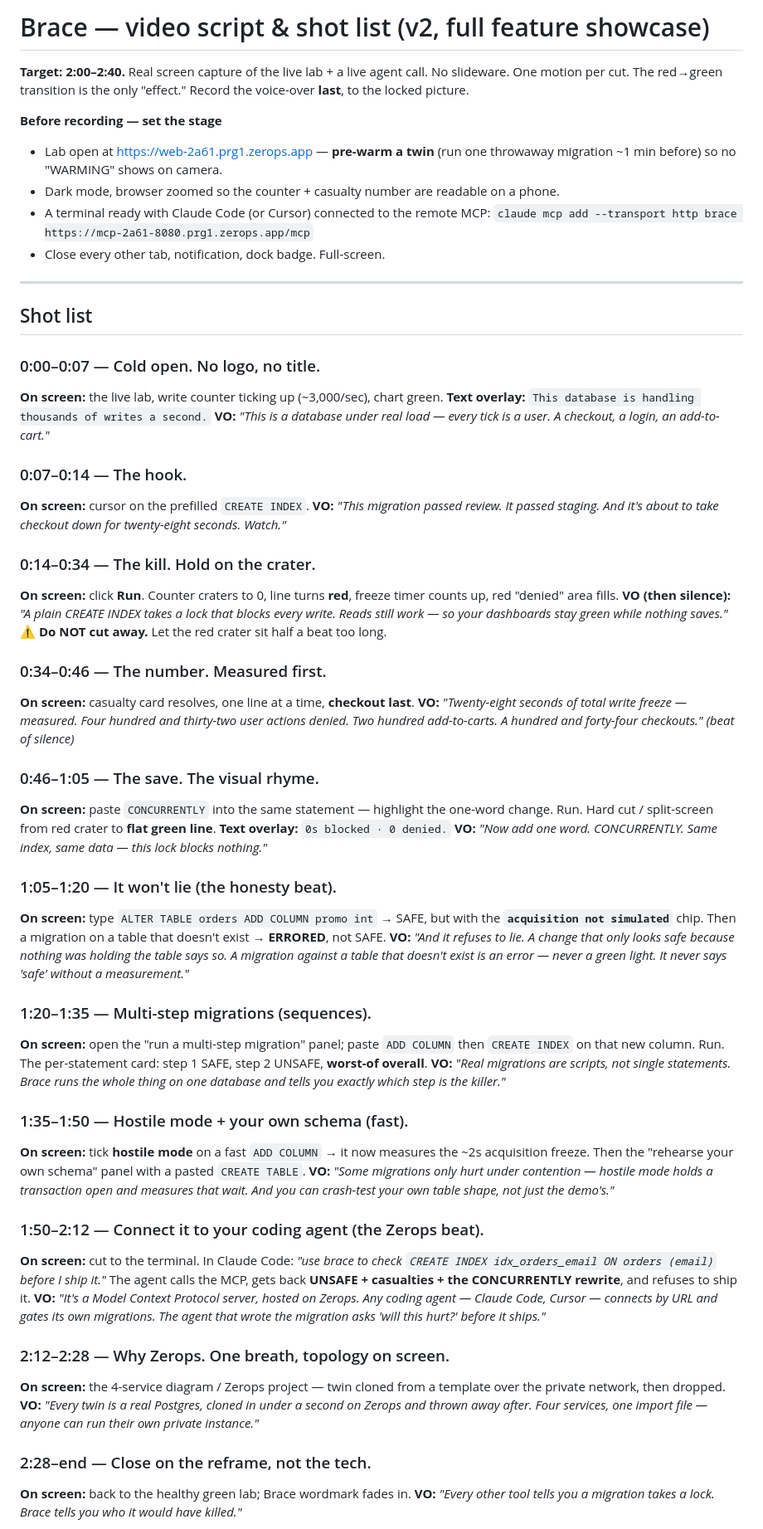
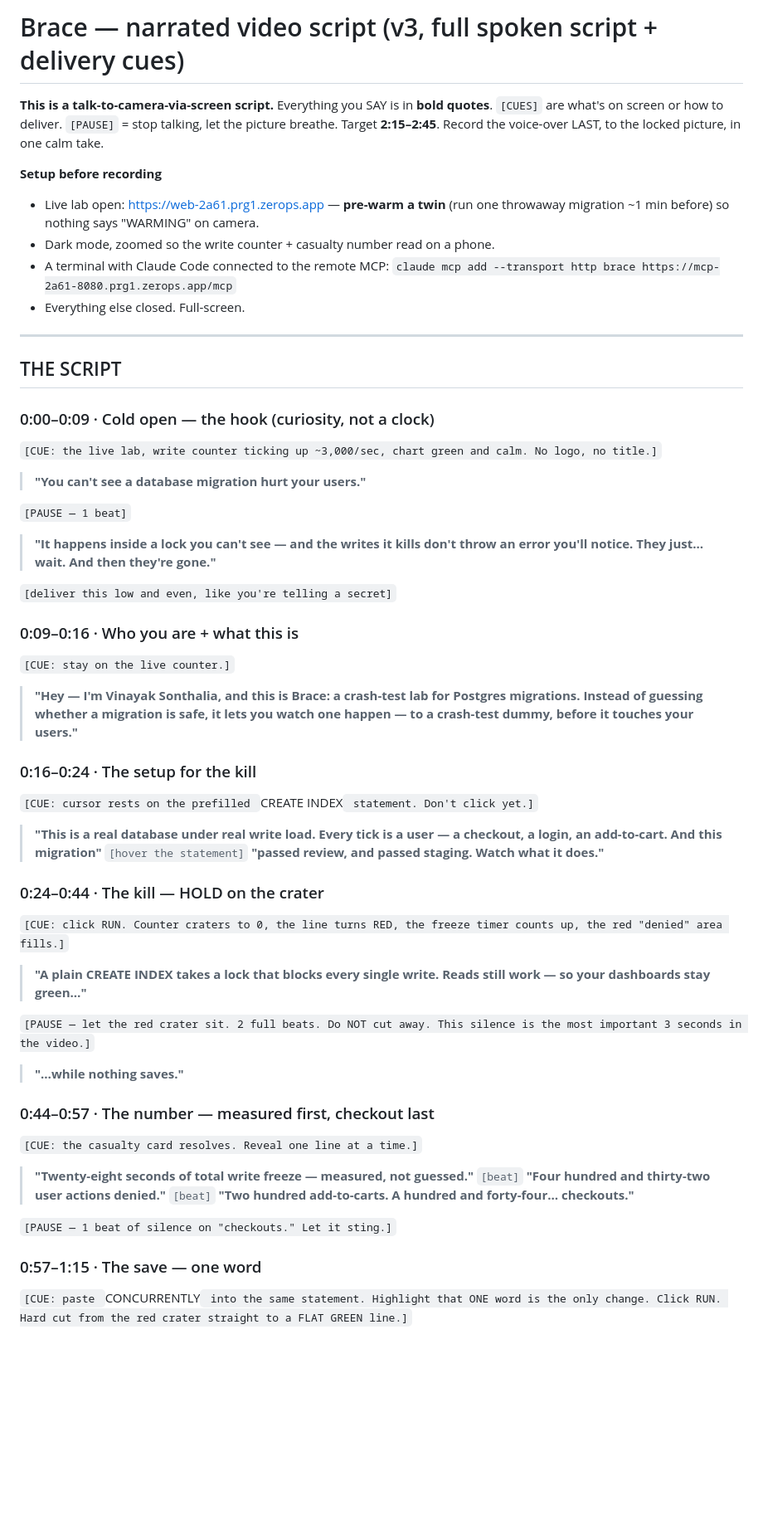
Before and after one commit to vinayaksonthalia/brace, a Markdown page: docs/VIDEO_SCRIPT.md, the part around one of its changes. Shown at 83% size. Drawn GitHub-style; blank space fills up the shorter version.

```diff
--- a/docs/VIDEO_SCRIPT.md
+++ b/docs/VIDEO_SCRIPT.md
@@ -1,61 +1,55 @@
-# Brace — video script & shot list (v2, full feature showcase)
+# Brace — narrated video script (v3, full spoken script + delivery cues)
 
-**Target: 2:00–2:40.** Real screen capture of the live lab + a live agent call. No slideware. One motion per cut. The red→green transition is the only "effect." Record the voice-over **last**, to the locked picture.
+**This is a talk-to-camera-via-screen script.** Everything you SAY is in **bold quotes**. `[CUES]` are what's on screen or how to deliver. `[PAUSE]` = stop talking, let the picture breathe. Target **2:15–2:45**. Record the voice-over LAST, to the locked picture, in one calm take.
 
-**Before recording — set the stage**
-- Lab open at https://web-2a61.prg1.zerops.app — **pre-warm a twin** (run one throwaway migration ~1 min before) so no "WARMING" shows on camera.
-- Dark mode, browser zoomed so the counter + casualty number are readable on a phone.
-- A terminal ready with Claude Code (or Cursor) connected to the remote MCP:
+**Setup before recording**
+- Live lab open: https://web-2a61.prg1.zerops.app — **pre-warm a twin** (run one throwaway migration ~1 min before) so nothing says "WARMING" on camera.
+- Dark mode, zoomed so the write counter + casualty number read on a phone.
+- A terminal with Claude Code connected to the remote MCP:
   `claude mcp add --transport http brace https://mcp-2a61-8080.prg1.zerops.app/mcp`
-- Close every other tab, notification, dock badge. Full-screen.
+- Everything else closed. Full-screen.
 
 ---
 
-## Shot list
+## THE SCRIPT
 
-### 0:00–0:07 — Cold open. No logo, no title.
-**On screen:** the live lab, write counter ticking up (~3,000/sec), chart green.
-**Text overlay:** `This database is handling thousands of writes a second.`
-**VO:** *"This is a database under real load — every tick is a user. A checkout, a login, an add-to-cart."*
+### 0:00–0:09 · Cold open — the hook (curiosity, not a clock)
+`[CUE: the live lab, write counter ticking up ~3,000/sec, chart green and calm. No logo, no title.]`
 
-### 0:07–0:14 — The hook.
-**On screen:** cursor on the prefilled `CREATE INDEX`.
-**VO:** *"This migration passed review. It passed staging. And it's about to take checkout down for twenty-eight seconds. Watch."*
+> **"You can't see a database migration hurt your users."**
 
-### 0:14–0:34 — The kill. Hold on the crater.
-**On screen:** click **Run**. Counter craters to 0, line turns **red**, freeze timer counts up, red "denied" area fills.
-**VO (then silence):** *"A plain CREATE INDEX takes a lock that blocks every write. Reads still work — so your dashboards stay green while nothing saves."*
-**⚠️ Do NOT cut away.** Let the red crater sit half a beat too long.
+`[PAUSE — 1 beat]`
 
-### 0:34–0:46 — The number. Measured first.
-**On screen:** casualty card resolves, one line at a time, **checkout last**.
-**VO:** *"Twenty-eight seconds of total write freeze — measured. Four hundred and thirty-two user actions denied. Two hundred add-to-carts. A hundred and forty-four checkouts."* *(beat of silence)*
+> **"It happens inside a lock you can't see — and the writes it kills don't throw an error you'll notice. They just… wait. And then they're gone."**
 
-### 0:46–1:05 — The save. The visual rhyme.
-**On screen:** paste `CONCURRENTLY` into the same statement — highlight the one-word change. Run. Hard cut / split-screen from red crater to **flat green line**.
-**Text overlay:** `0s blocked · 0 denied.`
-**VO:** *"Now add one word. CONCURRENTLY. Same index, same data — this lock blocks nothing."*
+`[deliver this low and even, like you're telling a secret]`
 
-### 1:05–1:20 — It won't lie (the honesty beat).
-**On screen:** type `ALTER TABLE orders ADD COLUMN promo int` → SAFE, but with the **`acquisition not simulated`** chip. Then a migration on a table that doesn't exist → **ERRORED**, not SAFE.
-**VO:** *"And it refuses to lie. A change that only looks safe because nothing was holding the table says so. A migration against a table that doesn't exist is an error — never a green light. It never says 'safe' without a measurement."*
+### 0:09–0:16 · Who you are + what this is
+`[CUE: stay on the live counter.]`
 
-### 1:20–1:35 — Multi-step migrations (sequences).
-**On screen:** open the "run a multi-step migration" panel; paste `ADD COLUMN` then `CREATE INDEX` on that new column. Run. The per-statement card: step 1 SAFE, step 2 UNSAFE, **worst-of overall**.
-**VO:** *"Real migrations are scripts, not single statements. Brace runs the whole thing on one database and tells you exactly which step is the killer."*
+> **"Hey — I'm Vinayak Sonthalia, and this is Brace: a crash-test lab for Postgres migrations. Instead of guessing whether a migration is safe, it lets you watch one happen — to a crash-test dummy, before it touches your users."**
 
-### 1:35–1:50 — Hostile mode + your own schema (fast).
-**On screen:** tick **hostile mode** on a fast `ADD COLUMN` → it now measures the ~2s acquisition freeze. Then the "rehearse your own schema" panel with a pasted `CREATE TABLE`.
-**VO:** *"Some migrations only hurt under contention — hostile mode holds a transaction open and measures that wait. And you can crash-test your own table shape, not just the demo's."*
+### 0:16–0:24 · The setup for the kill
+`[CUE: cursor rests on the prefilled `CREATE INDEX` statement. Don't click yet.]`
 
-### 1:50–2:12 — Connect it to your coding agent (the Zerops beat).
-**On screen:** cut to the terminal. In Claude Code: *"use brace to check `CREATE INDEX idx_orders_email ON orders (email)` before I ship it."* The agent calls the MCP, gets back **UNSAFE + casualties + the CONCURRENTLY rewrite**, and refuses to ship it.
-**VO:** *"It's a Model Context Protocol server, hosted on Zerops. Any coding agent — Claude Code, Cursor — connects by URL and gates its own migrations. The agent that wrote the migration asks 'will this hurt?' before it ships."*
+> **"This is a real database under real write load. Every tick is a user — a checkout, a login, an add-to-cart. And this migration"** `[hover the statement]` **"passed review, and passed staging. Watch what it does."**
 
-### 2:12–2:28 — Why Zerops. One breath, topology on screen.
-**On screen:** the 4-service diagram / Zerops project — twin cloned from a template over the private network, then dropped.
-**VO:** *"Every twin is a real Postgres, cloned in under a second on Zerops and thrown away after. Four services, one import file — anyone can run their own private instance."*
+### 0:24–0:44 · The kill — HOLD on the crater
+`[CUE: click RUN. Counter craters to 0, the line turns RED, the freeze timer counts up, the red "denied" area fills.]`
 
-### 2:28–end — Close on the reframe, not the tech.
-**On screen:** back to the healthy green lab; Brace wordmark fades in.
-**VO:** *"Every other tool tells you a migration takes a lock. Brace tells you who it would have killed."*
+> **"A plain CREATE INDEX takes a lock that blocks every single write. Reads still work — so your dashboards stay green…"**
+
+`[PAUSE — let the red crater sit. 2 full beats. Do NOT cut away. This silence is the most important 3 seconds in the video.]`
+
+> **"…while nothing saves."**
+
+### 0:44–0:57 · The number — measured first, checkout last
+`[CUE: the casualty card resolves. Reveal one line at a time.]`
+
+> **"Twenty-eight seconds of total write freeze — measured, not guessed."** `[beat]` **"Four hundred and thirty-two user actions denied."** `[beat]` **"Two hundred add-to-carts. A hundred and forty-four… checkouts."**
+
+`[PAUSE — 1 beat of silence on "checkouts." Let it sting.]`
+
+### 0:57–1:15 · The save — one word
+`[CUE: paste `CONCURRENTLY` into the same statement. Highlight that ONE word is the only change. Click RUN. Hard cut from the red crater straight to a FLAT GREEN line.]`
+
```
Also changed, not shown: other parts of docs/VIDEO_SCRIPT.md (+50 -12 lines), README.md (+14 -0 lines).
